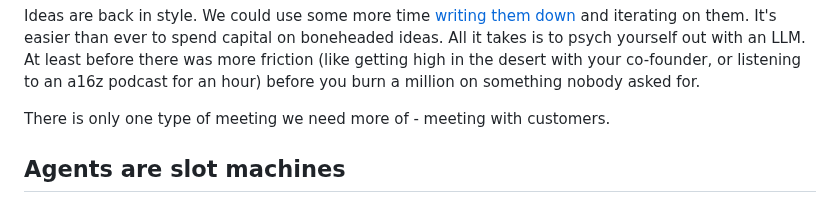
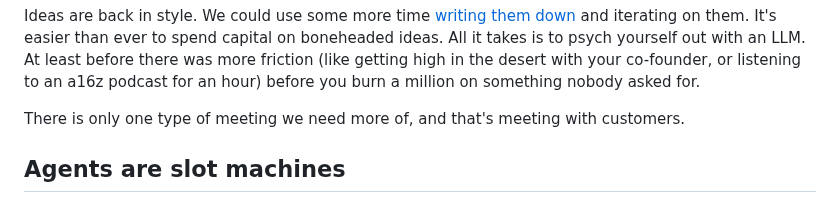
Before and after one commit to vladinator1000/blog, a Markdown page: content/blog/slop-machines.md, the part around one of its changes. GitHub-like rendering.

```diff
--- a/content/blog/slop-machines.md
+++ b/content/blog/slop-machines.md
@@ -94,7 +94,7 @@ I also wonder why so many entry-level roles get cut in response to LM progress.
 
 Ideas are back in style. We could use some more time [writing them down](https://rfd.shared.oxide.computer/rfd/0001) and iterating on them. It's easier than ever to spend capital on boneheaded ideas. All it takes is to psych yourself out with an LLM. At least before there was more friction (like getting high in the desert with your co-founder, or listening to an a16z podcast for an hour) before you burn a million on something nobody asked for.
 
-There is only one type of meeting we need more of - meeting with customers.
+There is only one type of meeting we need more of, and that's meeting with customers.
 
 ## Agents are slot machines
 
```
Also changed, not shown: other parts of content/blog/slop-machines.md (+3 -3 lines).
